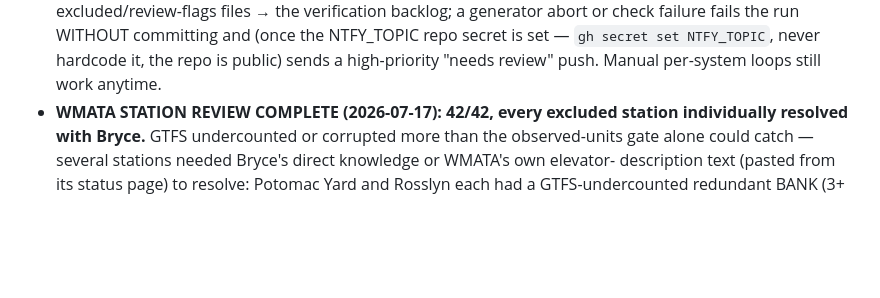
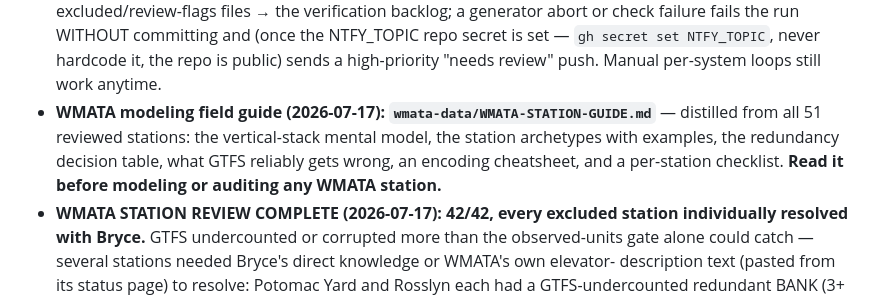
Before and after one commit to TrainsitAccess/liftwatch, a Markdown page: CLAUDE.md, the part around the change. GitHub-like rendering; blank space fills up the shorter version.

Commit message:
Add WMATA station modeling field guide
Distilled from all 51 individually-reviewed WMATA stations into
wmata-data/WMATA-STATION-GUIDE.md — a reference for modeling/auditing any
WMATA station:

- The vertical-stack mental model (street->mezzanine->platform baseline =
  two-in-series, sole access) and the physical facts that drive deviations
  (island vs side platforms, deep Connecticut Ave stations, elevator-only
  design standard).
- Sources of truth in trust order + the confidence calibration actually used.
- The station archetypes with the stations that taught each: single-shaft,
  mezzanine-at-grade, shared-prerequisite side-platforms, per-direction,
  stacked interchange, redundant bank (GTFS undercount), grade-separated
  per-entrance, auxiliary access.
- The redundancy decision table (real only if a rider at the leg start can use
  either elevator to the same destination -- never from GTFS topology alone).
- What GTFS reliably gets wrong (undercounts banks, invents grade-separated
  redundancy, corrupt/misleading levels, misses mezzanine-at-grade,
  garage-named-but-required, single-shaft ambiguity).
- Encoding cheatsheet, open watch items, and a per-station checklist.

Pointer added in CLAUDE.md's WMATA section.

Co-Authored-By: Claude Opus 4.8 <noreply@anthropic.com>

```diff
--- a/CLAUDE.md
+++ b/CLAUDE.md
@@ -403,6 +403,11 @@ parking lot). A station is accessible only if **every** segment is up.
   NTFY_TOPIC repo secret is set — `gh secret set NTFY_TOPIC`, never hardcode
   it, the repo is public) sends a high-priority "needs review" push. Manual
   per-system loops still work anytime.
+- **WMATA modeling field guide (2026-07-17): `wmata-data/WMATA-STATION-GUIDE.md`**
+  — distilled from all 51 reviewed stations: the vertical-stack mental model,
+  the station archetypes with examples, the redundancy decision table, what
+  GTFS reliably gets wrong, an encoding cheatsheet, and a per-station
+  checklist. **Read it before modeling or auditing any WMATA station.**
 - **WMATA STATION REVIEW COMPLETE (2026-07-17): 42/42, every excluded
   station individually resolved with Bryce.** GTFS undercounted or
   corrupted more than the observed-units gate alone could catch — several
```
Also changed, not shown: 1 other file.
